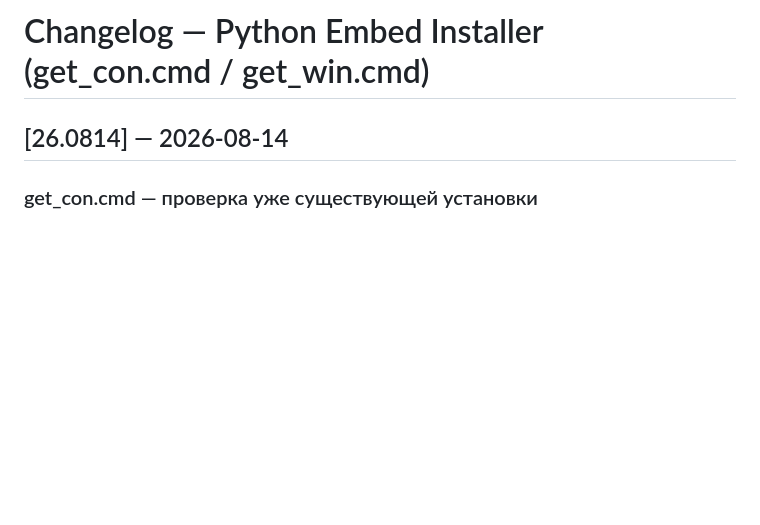
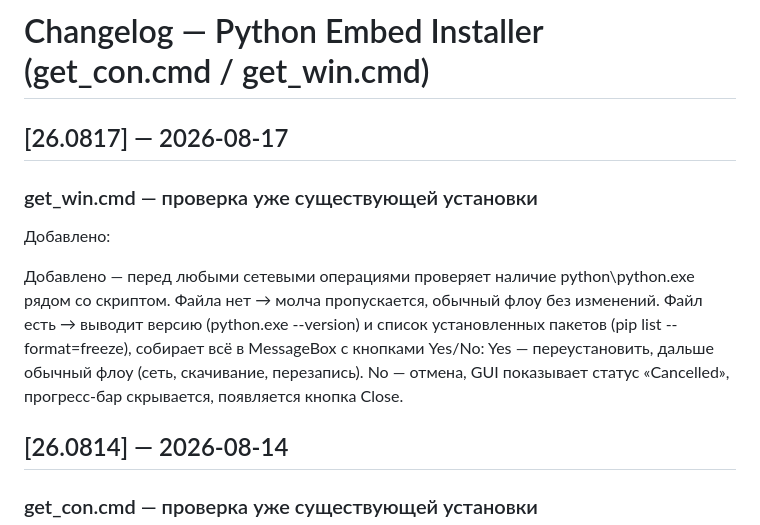
Before and after one commit to NuttShell/localpython_installer, a Markdown page: CHANGELOG.md, the part around the change. Drawn GitHub-style; blank space fills up the shorter version.

```diff
--- a/CHANGELOG.md
+++ b/CHANGELOG.md
@@ -1,4 +1,15 @@
 # Changelog — Python Embed Installer (get_con.cmd / get_win.cmd)
+
+## [26.0817] — 2026-08-17
+### get_win.cmd — проверка уже существующей установки
+
+Добавлено:
+
+Добавлено — перед любыми сетевыми операциями проверяет наличие python\python.exe рядом со скриптом.
+Файла нет → молча пропускается, обычный флоу без изменений.
+Файл есть → выводит версию (python.exe --version) и список установленных пакетов (pip list --format=freeze), собирает всё в MessageBox с кнопками Yes/No:
+Yes — переустановить, дальше обычный флоу (сеть, скачивание, перезапись).
+No — отмена, GUI показывает статус «Cancelled», прогресс-бар скрывается, появляется кнопка Close.
 
 ## [26.0814] — 2026-08-14
 ### get_con.cmd — проверка уже существующей установки
```
